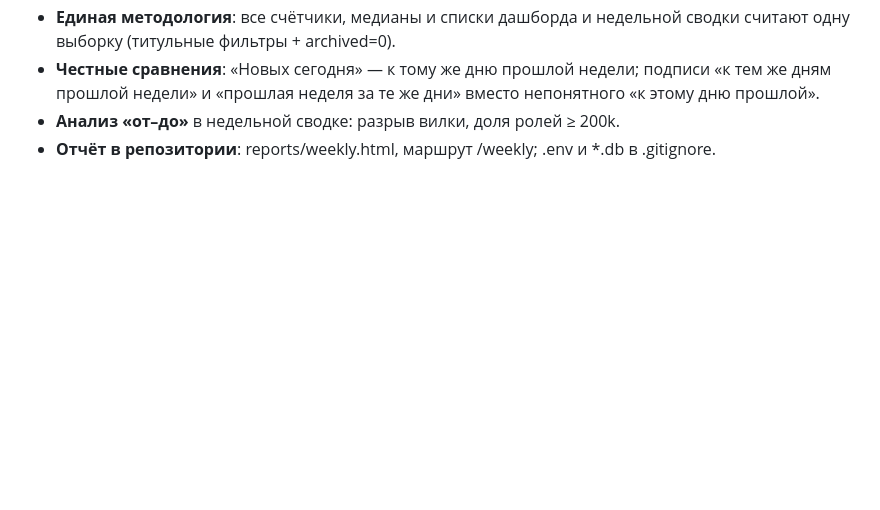
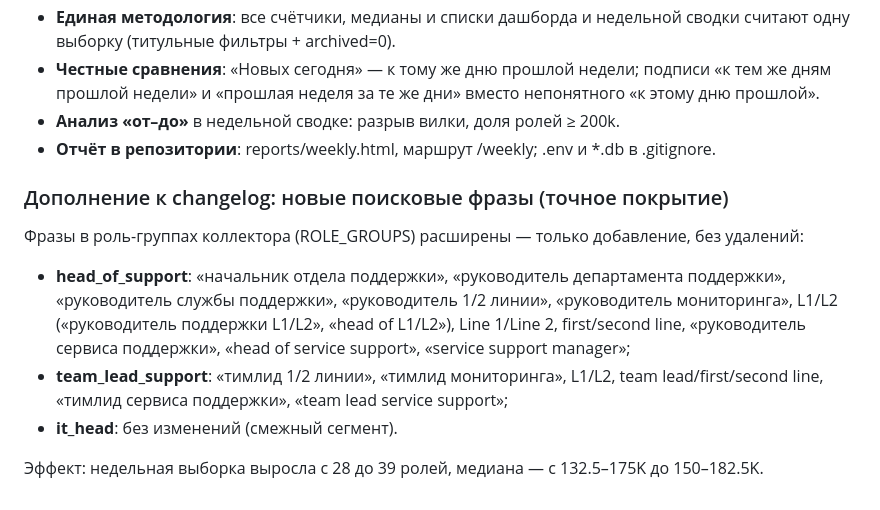
Before and after one commit to baltazor70/hh-monitor, a Markdown page: README.md, the part around the change. Rendered like a GitHub page; blank space fills up the shorter version.

Commit message:
README: дополнение — новые поисковые фразы для точного покрытия

```diff
--- a/README.md
+++ b/README.md
@@ -160,3 +160,15 @@ Python 3, SQLite, Flask, nginx, cron, VPS. API: hh.ru (OAuth client_credentials)
   непонятного «к этому дню прошлой».
 - **Анализ «от–до»** в недельной сводке: разрыв вилки, доля ролей ≥ 200k.
 - **Отчёт в репозитории**: reports/weekly.html, маршрут /weekly; .env и *.db в .gitignore.
+
+### Дополнение к changelog: новые поисковые фразы (точное покрытие)
+Фразы в роль-группах коллектора (ROLE_GROUPS) расширены — только добавление, без удалений:
+- **head_of_support**: «начальник отдела поддержки», «руководитель департамента поддержки»,
+  «руководитель службы поддержки», «руководитель 1/2 линии», «руководитель мониторинга»,
+  L1/L2 («руководитель поддержки L1/L2», «head of L1/L2»), Line 1/Line 2, first/second line,
+  «руководитель сервиса поддержки», «head of service support», «service support manager»;
+- **team_lead_support**: «тимлид 1/2 линии», «тимлид мониторинга», L1/L2,
+  team lead/first/second line, «тимлид сервиса поддержки», «team lead service support»;
+- **it_head**: без изменений (смежный сегмент).
+
+Эффект: недельная выборка выросла с 28 до 39 ролей, медиана — с 132.5–175K до 150–182.5K.
```
